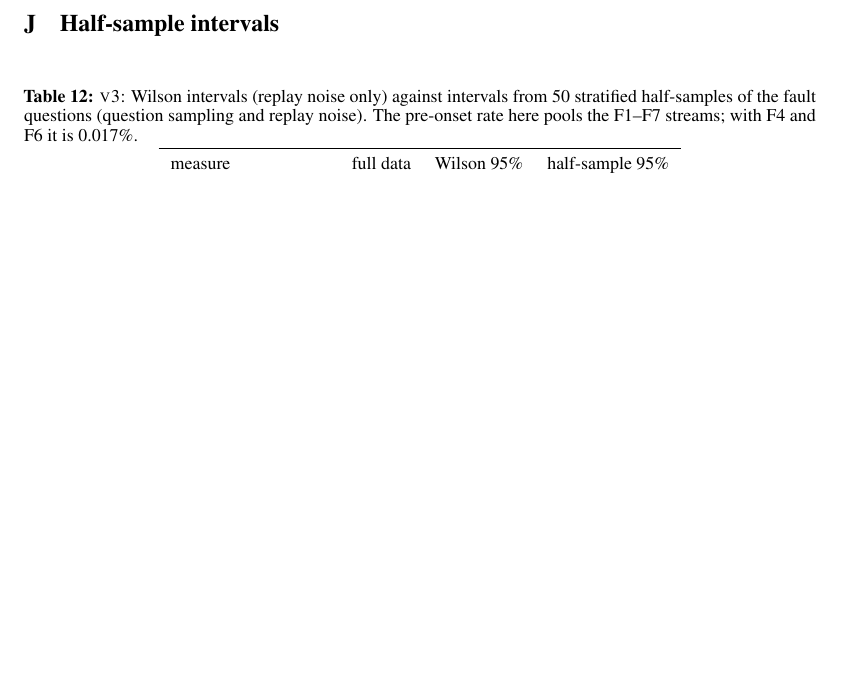
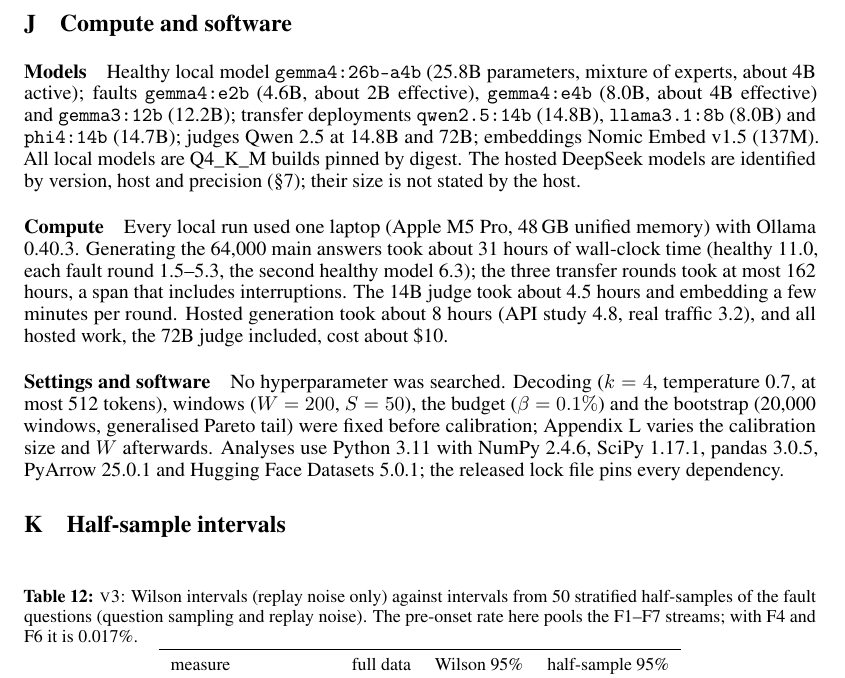
Before and after one commit to DhruvParmar051/driftwatch, a LaTeX paper (paper/driftwatch.tex): part of page 15 of 16 before the commit and part of page 15 of 17 after it, cut at the place of the change, the shorter picture padded with empty space. Compiled offline with pdfLaTeX.

Commit message:
Phase 13: paper reports compute, model sizes and software versions

```diff
--- a/paper/driftwatch.tex
+++ b/paper/driftwatch.tex
@@ -1030,6 +1030,33 @@ released them, for non-commercial research only.
   $^c$Questions from the r/explainlikeimfive subreddit.}
 \end{table}
 
+\section{Compute and software}
+\label{app:compute}
+\paragraph{Models} Healthy local model \texttt{gemma4:26b-a4b} (25.8B parameters,
+mixture of experts, about 4B active); faults \texttt{gemma4:e2b} (4.6B, about 2B
+effective), \texttt{gemma4:e4b} (8.0B, about 4B effective) and \texttt{gemma3:12b}
+(12.2B); transfer deployments \texttt{qwen2.5:14b} (14.8B), \texttt{llama3.1:8b}
+(8.0B) and \texttt{phi4:14b} (14.7B); judges Qwen 2.5 at 14.8B and 72B; embeddings
+Nomic Embed v1.5 (137M). All local models are Q4\_K\_M builds pinned by digest. The
+hosted DeepSeek models are identified by version, host and precision
+(\S\ref{sec:api}); their size is not stated by the host.
+
+\paragraph{Compute} Every local run used one laptop (Apple M5 Pro, 48\,GB unified
+memory) with Ollama 0.40.3. Generating the 64{,}000 main answers took about 31
+hours of wall-clock time (healthy 11.0, each fault round 1.5--5.3, the second
+healthy model 6.3); the three transfer rounds took at most 162 hours, a span that
+includes interruptions. The 14B judge took about 4.5 hours and embedding a few
+minutes per round. Hosted generation took about 8 hours (API study 4.8, real
+traffic 3.2), and all hosted work, the 72B judge included, cost about \$10.
+
+\paragraph{Settings and software} No hyperparameter was searched. Decoding ($k=4$,
+temperature 0.7, at most 512 tokens), windows ($W=200$, $S=50$), the budget
+($\beta=0.1\%$) and the bootstrap (20{,}000 windows, generalised Pareto tail) were
+fixed before calibration; Appendix~\ref{app:sens} varies the calibration size and
+$W$ afterwards. Analyses use Python 3.11 with NumPy 2.4.6, SciPy 1.17.1, pandas
+3.0.5, PyArrow 25.0.1 and Hugging Face Datasets 5.0.1; the released lock file pins
+every dependency.
+
 \section{Half-sample intervals}
 \label{app:half}
 \begin{table}[h]
```
